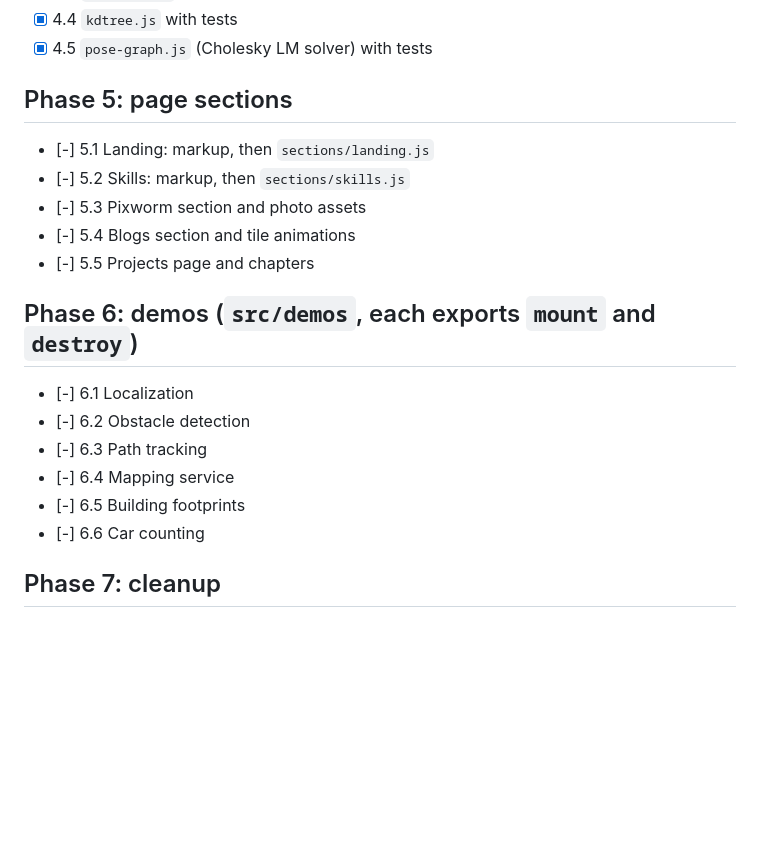
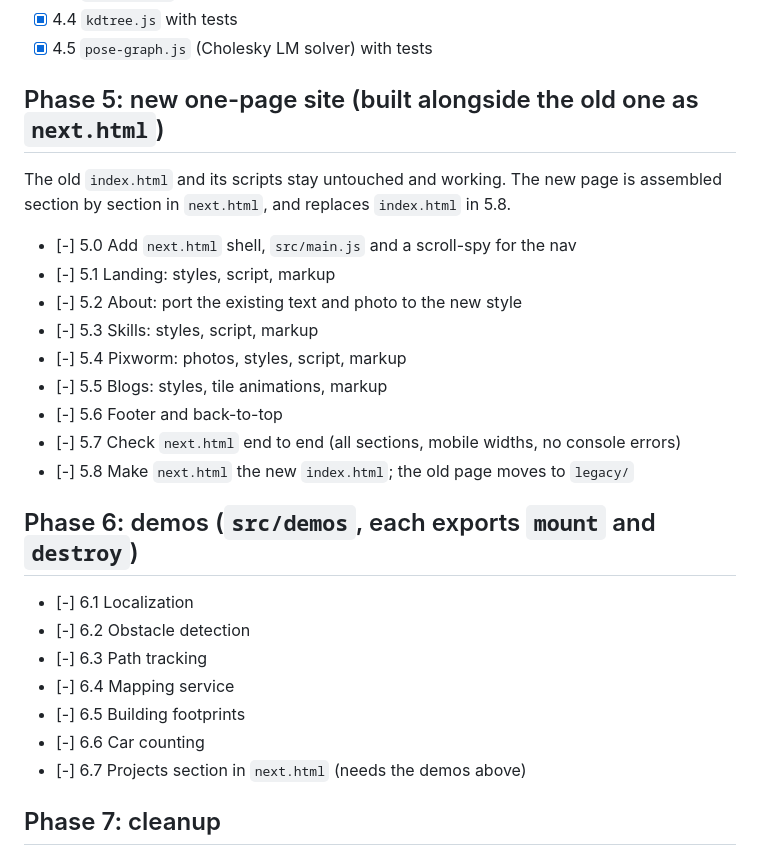
Before and after one commit to arghadeep25/arghadeep25.github.io, a Markdown page: docs/PLAN.md, the part around the change. Drawn GitHub-style; blank space fills up the shorter version.

Commit message:
docs: build the new page alongside the old one
The legacy script is bound to the old markup (typed text, hamburger, header), so swapping sections in place would break the live page. Phase 5 now assembles next.html section by section and replaces index.html at the end. The Projects section moves after the demos because it embeds them.

```diff
--- a/docs/PLAN.md
+++ b/docs/PLAN.md
@@ -49,13 +49,20 @@ Legend: `[x]` done, `[-]` not done.
 - [x] 4.4 `kdtree.js` with tests
 - [x] 4.5 `pose-graph.js` (Cholesky LM solver) with tests
 
-## Phase 5: page sections
+## Phase 5: new one-page site (built alongside the old one as `next.html`)
 
-- [-] 5.1 Landing: markup, then `sections/landing.js`
-- [-] 5.2 Skills: markup, then `sections/skills.js`
-- [-] 5.3 Pixworm section and photo assets
-- [-] 5.4 Blogs section and tile animations
-- [-] 5.5 Projects page and chapters
+The old `index.html` and its scripts stay untouched and working. The new page is
+assembled section by section in `next.html`, and replaces `index.html` in 5.8.
+
+- [-] 5.0 Add `next.html` shell, `src/main.js` and a scroll-spy for the nav
+- [-] 5.1 Landing: styles, script, markup
+- [-] 5.2 About: port the existing text and photo to the new style
+- [-] 5.3 Skills: styles, script, markup
+- [-] 5.4 Pixworm: photos, styles, script, markup
+- [-] 5.5 Blogs: styles, tile animations, markup
+- [-] 5.6 Footer and back-to-top
+- [-] 5.7 Check `next.html` end to end (all sections, mobile widths, no console errors)
+- [-] 5.8 Make `next.html` the new `index.html`; the old page moves to `legacy/`
 
 ## Phase 6: demos (`src/demos`, each exports `mount` and `destroy`)
 
@@ -65,6 +72,7 @@ Legend: `[x]` done, `[-]` not done.
 - [-] 6.4 Mapping service
 - [-] 6.5 Building footprints
 - [-] 6.6 Car counting
+- [-] 6.7 Projects section in `next.html` (needs the demos above)
 
 ## Phase 7: cleanup
 
```
